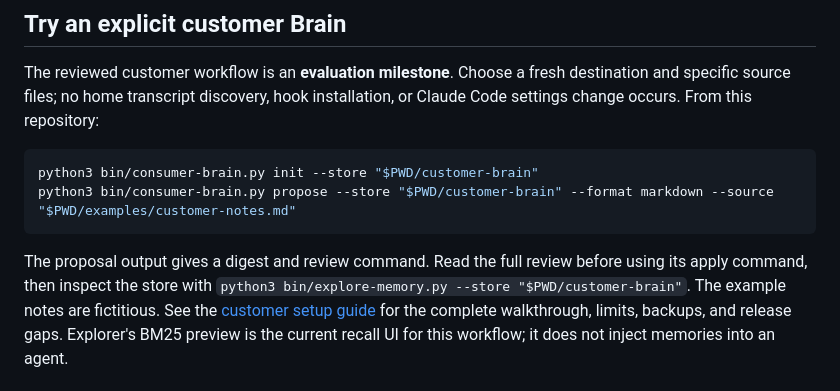
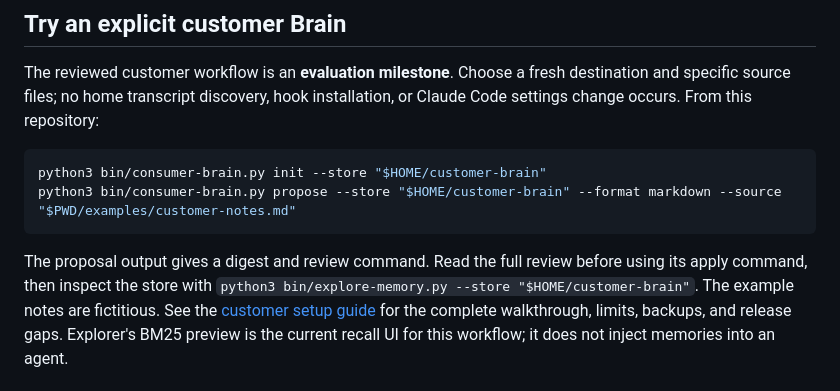
Before and after one commit to nocktechnologies/nock-brain, a Markdown page: README.md, the part around the change. GitHub-like rendering.

Commit message:
docs: keep customer setup examples outside source checkout

````diff
--- a/README.md
+++ b/README.md
@@ -24,13 +24,13 @@ destination and specific source files; no home transcript discovery, hook
 installation, or Claude Code settings change occurs. From this repository:
 
 ```bash
-python3 bin/consumer-brain.py init --store "$PWD/customer-brain"
-python3 bin/consumer-brain.py propose --store "$PWD/customer-brain" --format markdown --source "$PWD/examples/customer-notes.md"
+python3 bin/consumer-brain.py init --store "$HOME/customer-brain"
+python3 bin/consumer-brain.py propose --store "$HOME/customer-brain" --format markdown --source "$PWD/examples/customer-notes.md"
 ```
 
 The proposal output gives a digest and review command. Read the full review
 before using its apply command, then inspect the store with
-`python3 bin/explore-memory.py --store "$PWD/customer-brain"`. The example
+`python3 bin/explore-memory.py --store "$HOME/customer-brain"`. The example
 notes are fictitious. See the [customer setup guide](docs/customer-setup.md)
 for the complete walkthrough, limits, backups, and release gaps. Explorer's
 BM25 preview is the current recall UI for this workflow; it does not inject
````
Also changed, not shown: docs/customer-setup.md (+7 -4 lines).
